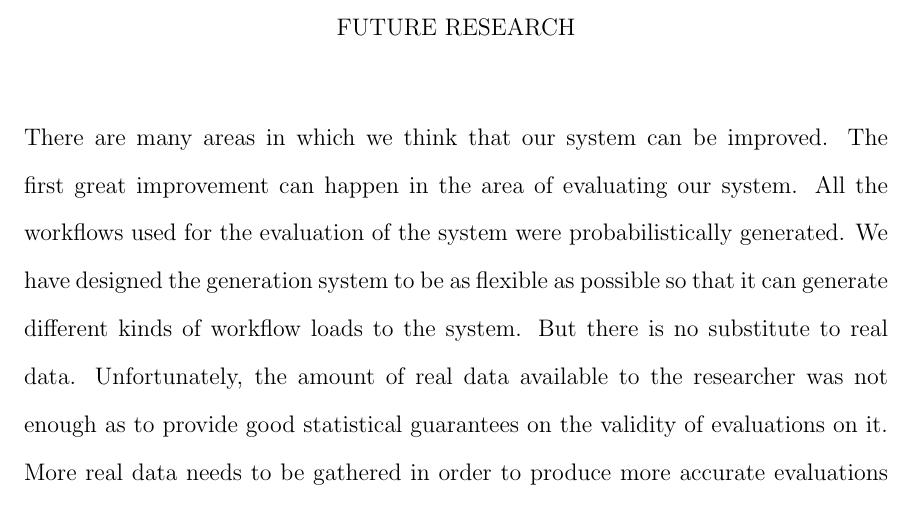
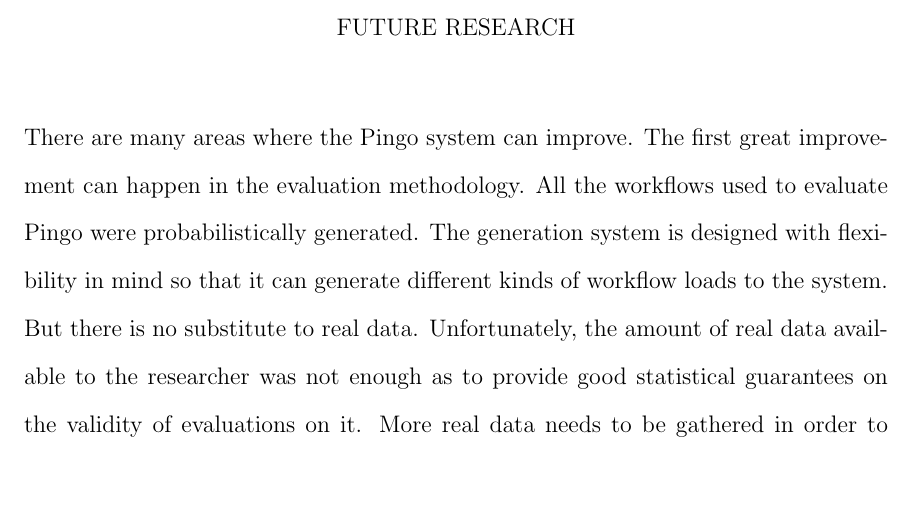
Before and after one commit to jadielam/thesis, a LaTeX thesis (dis.tex, which reads chapter5.tex): part of page 61 of 70, cut so that both start at the same text, the shorter picture padded with empty space. The pictures show the PDF file dis.pdf that the author committed with the source.

Commit message:
Finished the review of the thesis.

```diff
--- a/chapter5.tex
+++ b/chapter5.tex
@@ -1,6 +1,6 @@
 \chapter{FUTURE RESEARCH}
 \label{chap:future}
-There are many areas in which we think that our system can be improved. The first great improvement can happen in the area of evaluating our system. All the workflows used for the evaluation of the system were probabilistically generated.  We have designed the generation system to be as flexible as possible so that it can generate different kinds of workflow loads to the system.  But there is no substitute to real data. Unfortunately, the amount of real data available to the researcher was not enough as to provide good statistical guarantees on the validity of evaluations on it. More real data needs to be gathered in order to produce more accurate evaluations on the performance of the decision algorithms of the system.
+There are many areas where the Pingo system can improve.  The first great improvement can happen in the evaluation methodology. All the workflows used to evaluate Pingo were probabilistically generated.   The generation system is designed with flexibility in mind so that it can generate different kinds of workflow loads to the system.  But there is no substitute to real data. Unfortunately, the amount of real data available to the researcher was not enough as to provide good statistical guarantees on the validity of evaluations on it. More real data needs to be gathered in order to produce more accurate evaluations on the performance of the decision algorithms of the system.
 
 Another area of research is the implementation of more sophisticated adaptive decision algorithms that can handle the most diverse types of workloads submitted to the system.  In this respect, this area of research is very much interlinked to previous proposition of gathering a more diverse set of data of workflow submissions.
 
```
Also changed, not shown: dis.pdf.
